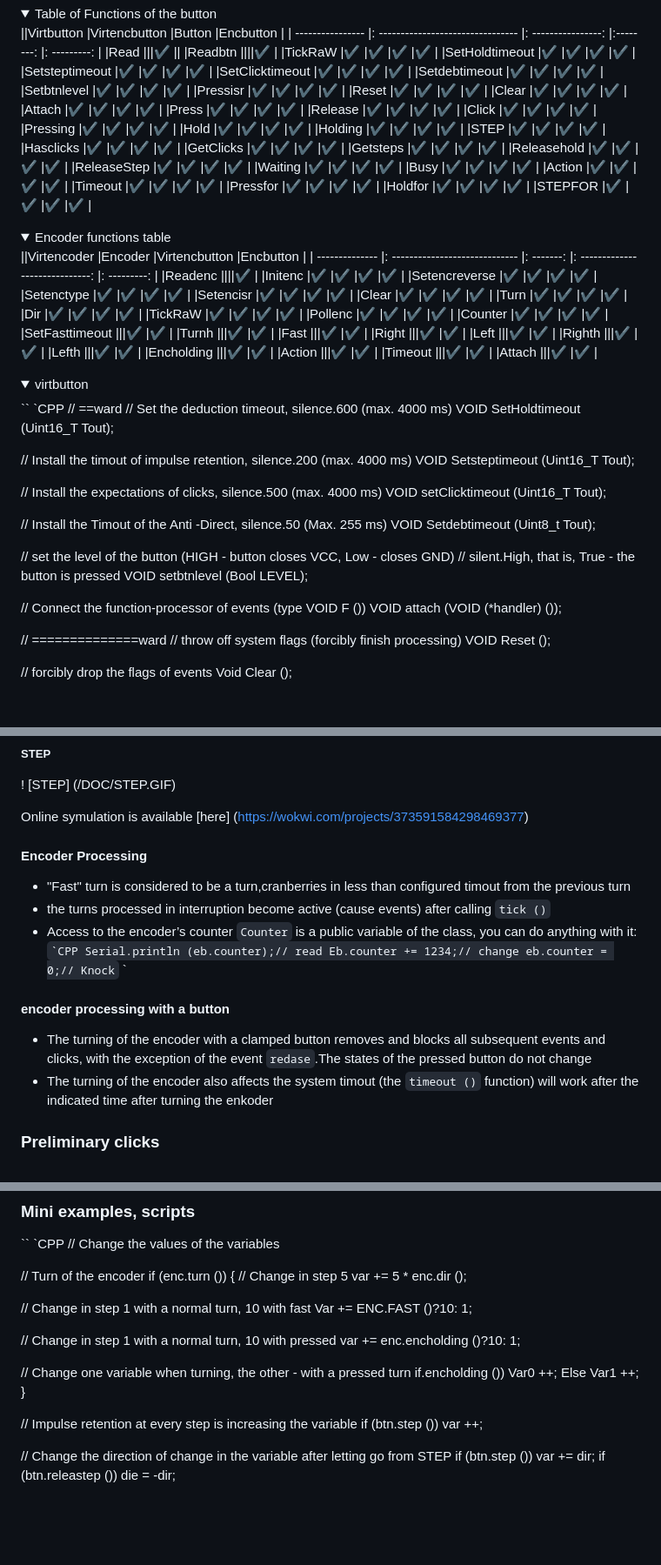
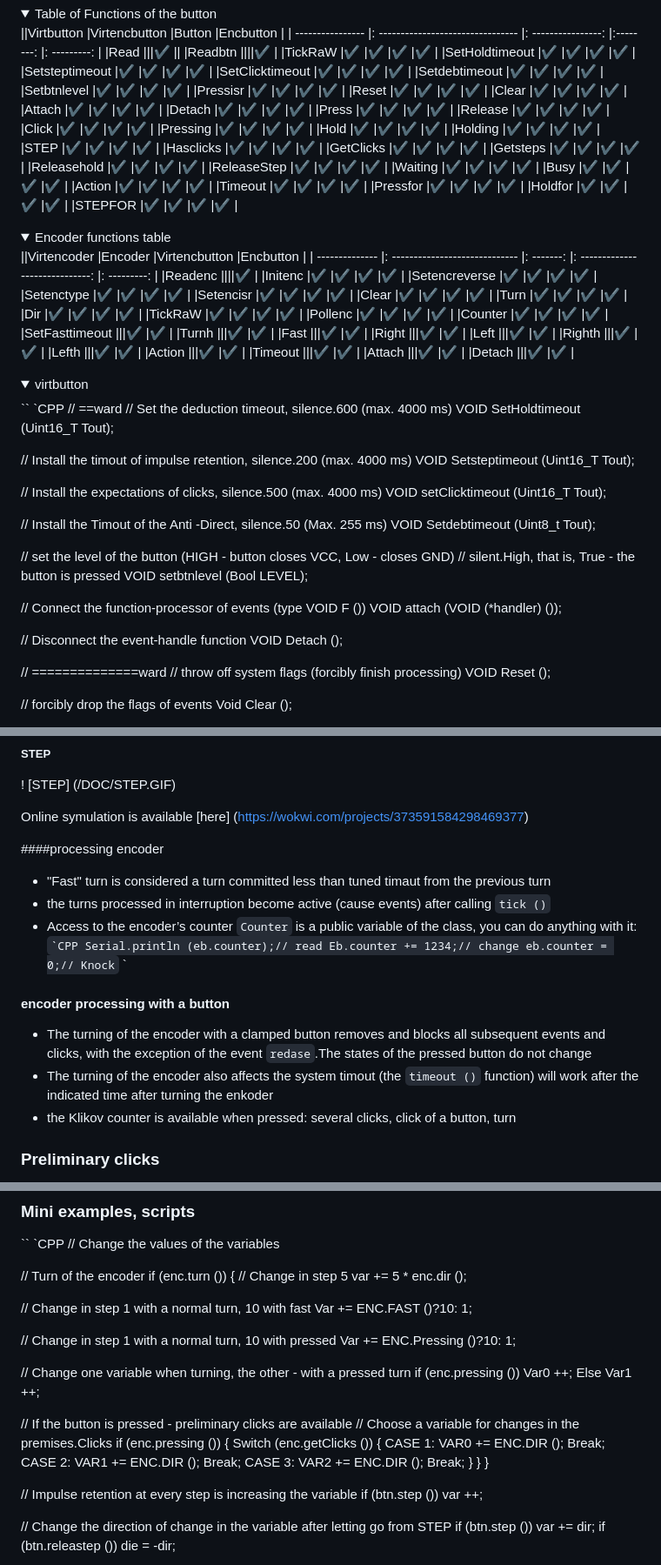
Before and after one commit to GyverLibs/EncButton, a Markdown page: README_EN.md, 3 parts joined by grey strips. Shown at 87% size. Drawn GitHub-style; folded sections open; blank space fills up the shorter version.

```diff
--- a/README_EN.md
+++ b/README_EN.md
@@ -185,6 +185,7 @@ Thus, to study all the available functions of a particular library, you need to
 |Reset |✔ |✔ |✔ |✔ |
 |Clear |✔ |✔ |✔ |✔ |
 |Attach |✔ |✔ |✔ |✔ |
+|Detach |✔ |✔ |✔ |✔ |
 |Press |✔ |✔ |✔ |✔ |
 |Release |✔ |✔ |✔ |✔ |
 |Click |✔ |✔ |✔ |✔ |
@@ -229,10 +230,10 @@ Thus, to study all the available functions of a particular library, you need to
 |Left |||✔ |✔ |
 |Righth |||✔ |✔ |
 |Lefth |||✔ |✔ |
-|Encholding |||✔ |✔ |
 |Action |||✔ |✔ |
 |Timeout |||✔ |✔ |
 |Attach |||✔ |✔ |
+|Detach |||✔ |✔ |
 </details>
 
 <details>
@@ -259,6 +260,9 @@ VOID setbtnlevel (Bool LEVEL);
 // Connect the function-processor of events (type VOID F ())
 VOID attach (VOID (*handler) ());
 
+// Disconnect the event-handle function
+VOID Detach ();
+
 // ==============ward
 // throw off system flags (forcibly finish processing)
 VOID Reset ();
@@ -804,8 +805,8 @@ The library processes the button as follows:
 
 Online symulation is available [here] (https://wokwi.com/projects/373591584298469377)
 
-#### Encoder Processing
-- "Fast" turn is considered to be a turn,cranberries in less than configured timout from the previous turn
+####processing encoder
+- "Fast" turn is considered a turn committed less than tuned timaut from the previous turn
 - the turns processed in interruption become active (cause events) after calling `tick ()`
 - Access to the encoder’s counter `Counter` is a public variable of the class, you can do anything with it:
 `` `CPP
@@ -817,6 +818,7 @@ eb.counter = 0;// Knock
 #### encoder processing with a button
 - The turning of the encoder with a clamped button removes and blocks all subsequent events and clicks, with the exception of the event `redase`.The states of the pressed button do not change
 - The turning of the encoder also affects the system timout (the `timeout ()` function) will work after the indicated time after turning the enkoder
+- the Klikov counter is available when pressed: several clicks, click of a button, turn
 
 <a id="preclicks"> </a>
 
@@ -1209,11 +1211,24 @@ if (enc.turn ()) {
   Var += ENC.FAST ()?10: 1;
 
   // Change in step 1 with a normal turn, 10 with pressed
-  var += enc.encholding ()?10: 1;
+  Var += ENC.Pressing ()?10: 1;
 
   // Change one variable when turning, the other - with a pressed turn
-  if.encholding ()) Var0 ++;
+  if (enc.pressing ()) Var0 ++;
   Else Var1 ++;
+
+  // If the button is pressed - preliminary clicks are available
+  // Choose a variable for changes in the premises.Clicks
+  if (enc.pressing ()) {
+    Switch (enc.getClicks ()) {
+      CASE 1: VAR0 += ENC.DIR ();
+        Break;
+      CASE 2: VAR1 += ENC.DIR ();
+        Break;
+      CASE 3: VAR2 += ENC.DIR ();
+        Break;
+    }
+  }
 }
 
 // Impulse retention at every step is increasing the variable
```
Also changed, not shown: other parts of README_EN.md (+45 -35 lines).
